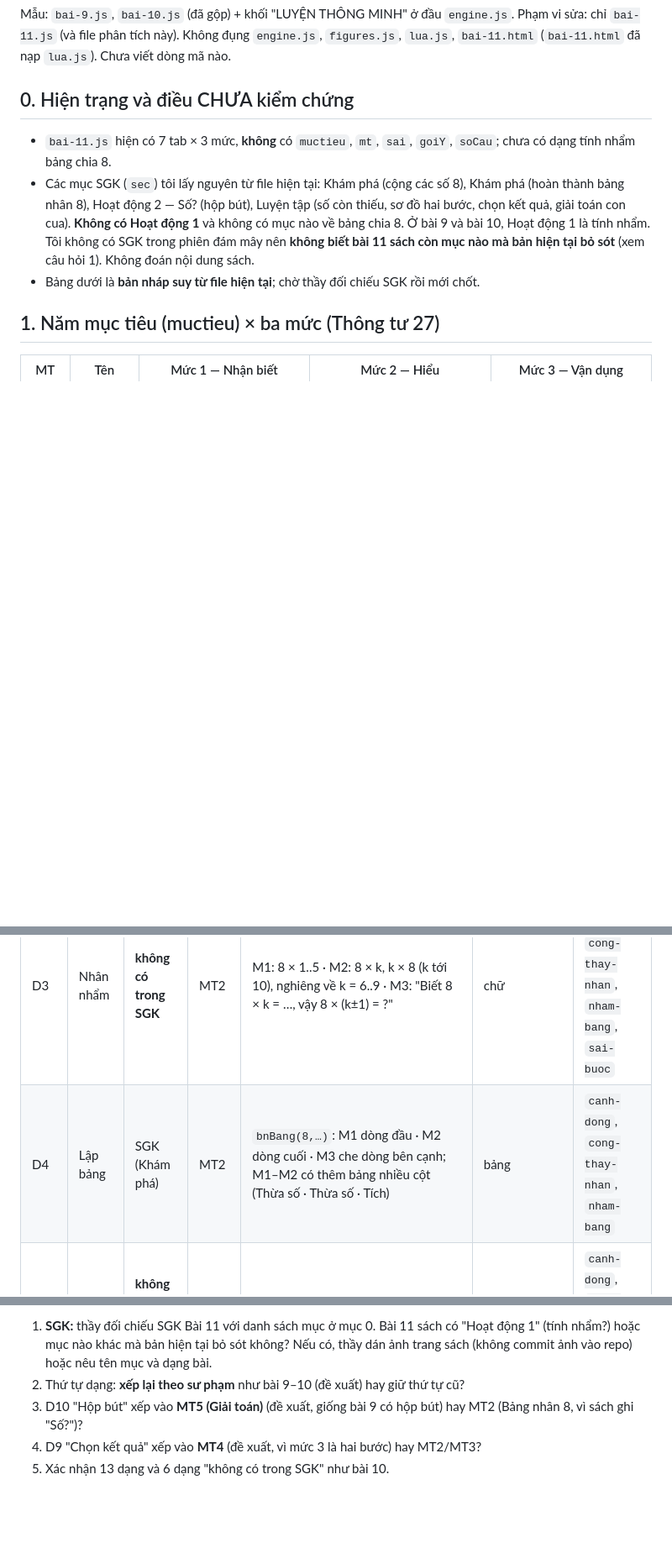
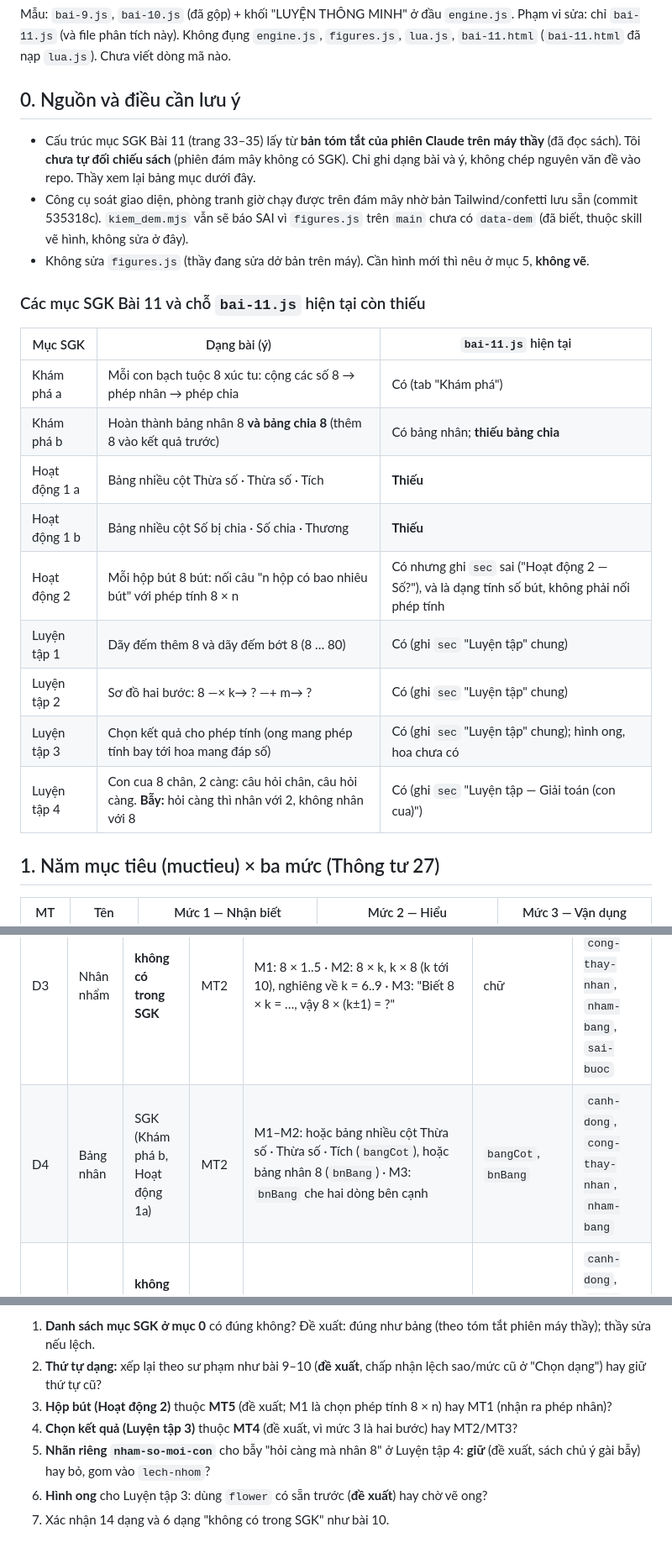
Before and after one commit to pvviet002/toan-lop-3, a Markdown page: phan-tich-su-pham/bai-11.md, 3 parts joined by grey strips. Shown at 84% size. Drawn GitHub-style; blank space fills up the shorter version.

```diff
--- a/phan-tich-su-pham/bai-11.md
+++ b/phan-tich-su-pham/bai-11.md
@@ -4,14 +4,27 @@ Mẫu: `bai-9.js`, `bai-10.js` (đã gộp) + khối "LUYỆN THÔNG MINH" ở
 Phạm vi sửa: chỉ `bai-11.js` (và file phân tích này). Không đụng `engine.js`, `figures.js`, `lua.js`, `bai-11.html`
 (`bai-11.html` đã nạp `lua.js`). Chưa viết dòng mã nào.
 
-## 0. Hiện trạng và điều CHƯA kiểm chứng
+## 0. Nguồn và điều cần lưu ý
 
-- `bai-11.js` hiện có 7 tab × 3 mức, **không** có `muctieu`, `mt`, `sai`, `goiY`, `soCau`; chưa có dạng tính nhẩm bảng chia 8.
-- Các mục SGK (`sec`) tôi lấy nguyên từ file hiện tại: Khám phá (cộng các số 8), Khám phá (hoàn thành bảng nhân 8),
-  Hoạt động 2 — Số? (hộp bút), Luyện tập (số còn thiếu, sơ đồ hai bước, chọn kết quả, giải toán con cua).
-  **Không có Hoạt động 1** và không có mục nào về bảng chia 8. Ở bài 9 và bài 10, Hoạt động 1 là tính nhẩm. Tôi không có SGK trong phiên
-  đám mây nên **không biết bài 11 sách còn mục nào mà bản hiện tại bỏ sót** (xem câu hỏi 1). Không đoán nội dung sách.
-- Bảng dưới là **bản nháp suy từ file hiện tại**; chờ thầy đối chiếu SGK rồi mới chốt.
+- Cấu trúc mục SGK Bài 11 (trang 33–35) lấy từ **bản tóm tắt của phiên Claude trên máy thầy** (đã đọc sách). Tôi **chưa tự đối chiếu sách**
+  (phiên đám mây không có SGK). Chỉ ghi dạng bài và ý, không chép nguyên văn đề vào repo. Thầy xem lại bảng mục dưới đây.
+- Công cụ soát giao diện, phòng tranh giờ chạy được trên đám mây nhờ bản Tailwind/confetti lưu sẵn (commit 535318c).
+  `kiem_dem.mjs` vẫn sẽ báo SAI vì `figures.js` trên `main` chưa có `data-dem` (đã biết, thuộc skill vẽ hình, không sửa ở đây).
+- Không sửa `figures.js` (thầy đang sửa dở bản trên máy). Cần hình mới thì nêu ở mục 5, **không vẽ**.
+
+### Các mục SGK Bài 11 và chỗ `bai-11.js` hiện tại còn thiếu
+
+| Mục SGK | Dạng bài (ý) | `bai-11.js` hiện tại |
+|---|---|---|
+| Khám phá a | Mỗi con bạch tuộc 8 xúc tu: cộng các số 8 → phép nhân → phép chia | Có (tab "Khám phá") |
+| Khám phá b | Hoàn thành bảng nhân 8 **và bảng chia 8** (thêm 8 vào kết quả trước) | Có bảng nhân; **thiếu bảng chia** |
+| Hoạt động 1 a | Bảng nhiều cột Thừa số · Thừa số · Tích | **Thiếu** |
+| Hoạt động 1 b | Bảng nhiều cột Số bị chia · Số chia · Thương | **Thiếu** |
+| Hoạt động 2 | Mỗi hộp bút 8 bút: nối câu "n hộp có bao nhiêu bút" với phép tính 8 × n | Có nhưng ghi `sec` sai ("Hoạt động 2 — Số?"), và là dạng tính số bút, không phải nối phép tính |
+| Luyện tập 1 | Dãy đếm thêm 8 và dãy đếm bớt 8 (8 … 80) | Có (ghi `sec` "Luyện tập" chung) |
+| Luyện tập 2 | Sơ đồ hai bước: 8 —× k→ ? —+ m→ ? | Có (ghi `sec` "Luyện tập" chung) |
+| Luyện tập 3 | Chọn kết quả cho phép tính (ong mang phép tính bay tới hoa mang đáp số) | Có (ghi `sec` "Luyện tập" chung); hình ong, hoa chưa có |
+| Luyện tập 4 | Con cua 8 chân, 2 càng: câu hỏi chân, câu hỏi càng. **Bẫy:** hỏi càng thì nhân với 2, không nhân với 8 | Có (ghi `sec` "Luyện tập — Giải toán (con cua)") |
 
 ## 1. Năm mục tiêu (muctieu) × ba mức (Thông tư 27)
 
@@ -36,4 +48,4 @@ Tham số engine: `goal:10, soCau:18, soCauToiDa:24` (như bài 9, 10). 5 mục
 | D2 | Tổng số 8 | **không có trong SGK** | MT1 | M1: tổng 2–3 số 8 → 8 × ? · M2: 5–7 số 8 · M3: Đúng hay Sai ("8+8+8+8 = 8 × 5") | chữ | `lech-nhom`, `dao-vai` |
 | D3 | Nhân nhẩm | **không có trong SGK** | MT2 | M1: 8 × 1..5 · M2: 8 × k, k × 8 (k tới 10), nghiêng về k = 6..9 · M3: "Biết 8 × k = …, vậy 8 × (k±1) = ?" | chữ | `canh-dong`, `cong-thay-nhan`, `nham-bang`, `sai-buoc` |
-| D4 | Lập bảng | SGK (Khám phá) | MT2 | `bnBang(8,…)`: M1 dòng đầu · M2 dòng cuối · M3 che dòng bên cạnh; M1–M2 có thêm bảng nhiều cột (Thừa số · Thừa số · Tích) | bảng | `canh-dong`, `cong-thay-nhan`, `nham-bang` |
+| D4 | Bảng nhân | SGK (Khám phá b, Hoạt động 1a) | MT2 | M1–M2: hoặc bảng nhiều cột Thừa số · Thừa số · Tích (`bangCot`), hoặc bảng nhân 8 (`bnBang`) · M3: `bnBang` che hai dòng bên cạnh | `bangCot`, `bnBang` | `canh-dong`, `cong-thay-nhan`, `nham-bang` |
 | D5 | Chia nhẩm | **không có trong SGK** | MT3 | M1: 16 : 8 … 40 : 8 · M2: 48 : 8 … 80 : 8 · M3: biết 8 × k = P, tìm P : k | chữ | `canh-dong`, `cong-thay-nhan`, `dao-vai` |
@@ -87,6 +114,8 @@ Phân bố theo mục tiêu: MT1 hai dạng · MT2 ba dạng (có D11) · MT3 ba
 
-1. **SGK:** thầy đối chiếu SGK Bài 11 với danh sách mục ở mục 0. Bài 11 sách có "Hoạt động 1" (tính nhẩm?) hoặc mục nào khác mà bản hiện tại bỏ sót không? Nếu có, thầy dán ảnh trang sách (không commit ảnh vào repo) hoặc nêu tên mục và dạng bài.
-2. Thứ tự dạng: **xếp lại theo sư phạm** như bài 9–10 (đề xuất) hay giữ thứ tự cũ?
-3. D10 "Hộp bút" xếp vào **MT5 (Giải toán)** (đề xuất, giống bài 9 có hộp bút) hay MT2 (Bảng nhân 8, vì sách ghi "Số?")?
-4. D9 "Chọn kết quả" xếp vào **MT4** (đề xuất, vì mức 3 là hai bước) hay MT2/MT3?
-5. Xác nhận 13 dạng và 6 dạng "không có trong SGK" như bài 10.
+1. **Danh sách mục SGK ở mục 0** có đúng không? Đề xuất: đúng như bảng (theo tóm tắt phiên máy thầy); thầy sửa nếu lệch.
+2. **Thứ tự dạng:** xếp lại theo sư phạm như bài 9–10 (**đề xuất**, chấp nhận lệch sao/mức cũ ở "Chọn dạng") hay giữ thứ tự cũ?
+3. **Hộp bút (Hoạt động 2)** thuộc **MT5** (đề xuất; M1 là chọn phép tính 8 × n) hay MT1 (nhận ra phép nhân)?
+4. **Chọn kết quả (Luyện tập 3)** thuộc **MT4** (đề xuất, vì mức 3 là hai bước) hay MT2/MT3?
+5. **Nhãn riêng `nham-so-moi-con`** cho bẫy "hỏi càng mà nhân 8" ở Luyện tập 4: **giữ** (đề xuất, sách chủ ý gài bẫy) hay bỏ, gom vào `lech-nhom`?
+6. **Hình ong** cho Luyện tập 3: dùng `flower` có sẵn trước (**đề xuất**) hay chờ vẽ ong?
+7. Xác nhận 14 dạng và 6 dạng "không có trong SGK" như bài 10.
```
Also changed, not shown: other parts of phan-tich-su-pham/bai-11.md (+47 -33 lines).
